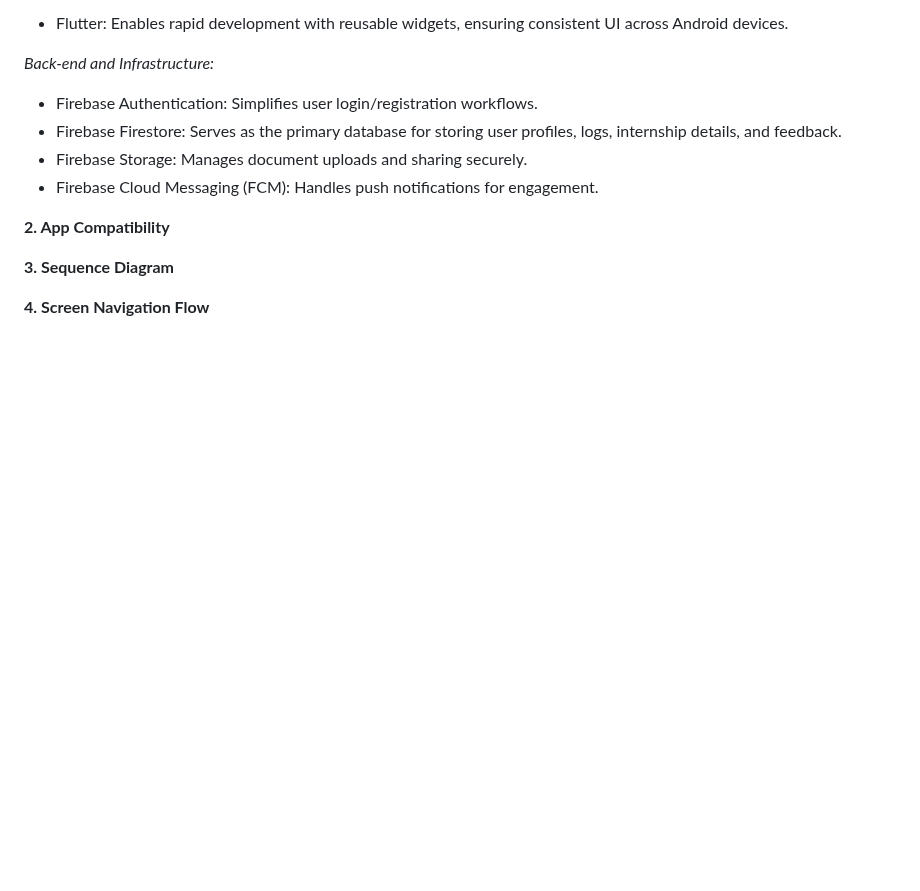
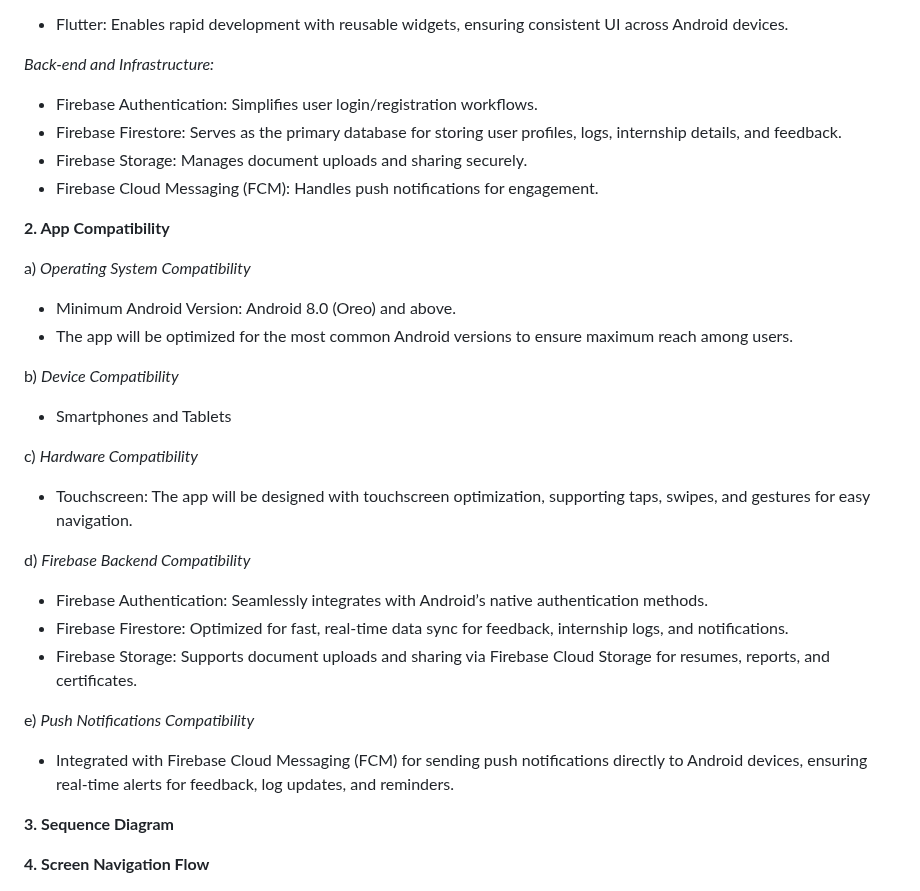
Before and after one commit to Kaizo1610/Internship-Reviewer-App, a Markdown page: README.md, the part around one of its changes. Drawn GitHub-style; blank space fills up the shorter version.

```diff
--- a/README.md
+++ b/README.md
@@ -70,6 +70,23 @@ With Firebase serving as the back-end, Internova will use Flutter for cross-plat
 
 **2. App Compatibility**
 
+a) *Operating System Compatibility*
+- Minimum Android Version: Android 8.0 (Oreo) and above.
+- The app will be optimized for the most common Android versions to ensure maximum reach among users.
+
+b) *Device Compatibility*
+- Smartphones and Tablets
+
+c) *Hardware Compatibility*
+- Touchscreen: The app will be designed with touchscreen optimization, supporting taps, swipes, and gestures for easy navigation.
+
+d) *Firebase Backend Compatibility*
+- Firebase Authentication: Seamlessly integrates with Android’s native authentication methods.
+- Firebase Firestore: Optimized for fast, real-time data sync for feedback, internship logs, and notifications.
+- Firebase Storage: Supports document uploads and sharing via Firebase Cloud Storage for resumes, reports, and certificates.
+
+e) *Push Notifications Compatibility*
+- Integrated with Firebase Cloud Messaging (FCM) for sending push notifications directly to Android devices, ensuring real-time alerts for feedback, log updates, and reminders.
 
 **3. Sequence Diagram**
 
```
Also changed, not shown: other parts of README.md (+1 -1 lines).
